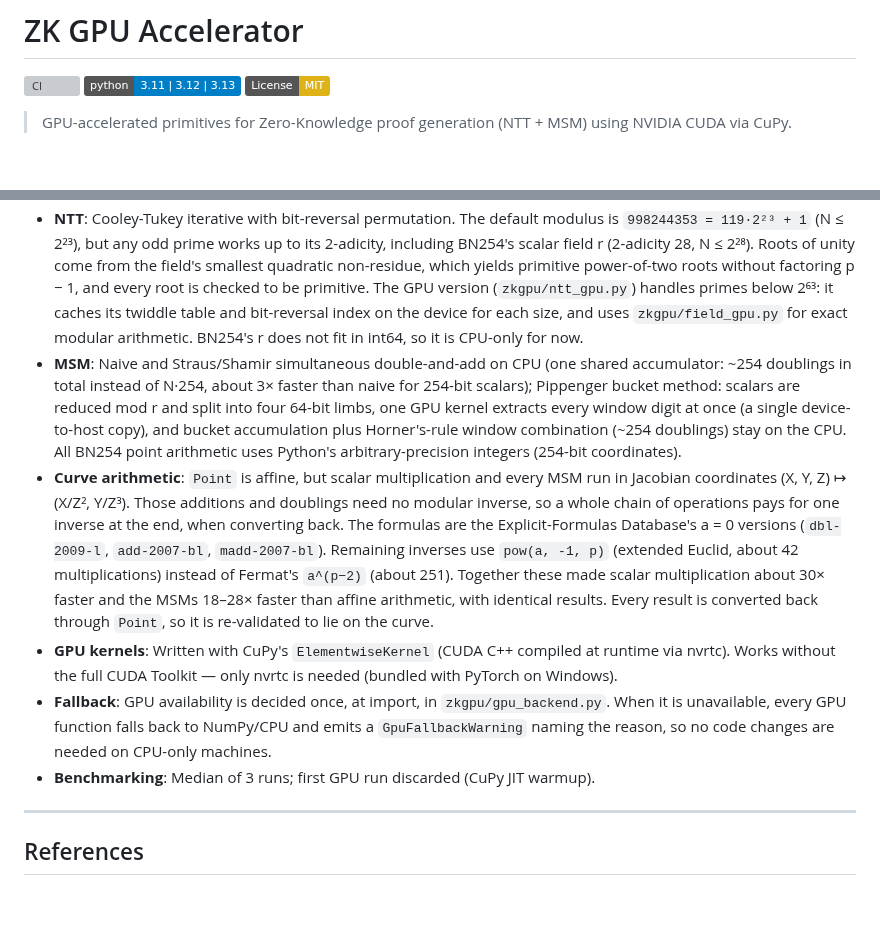
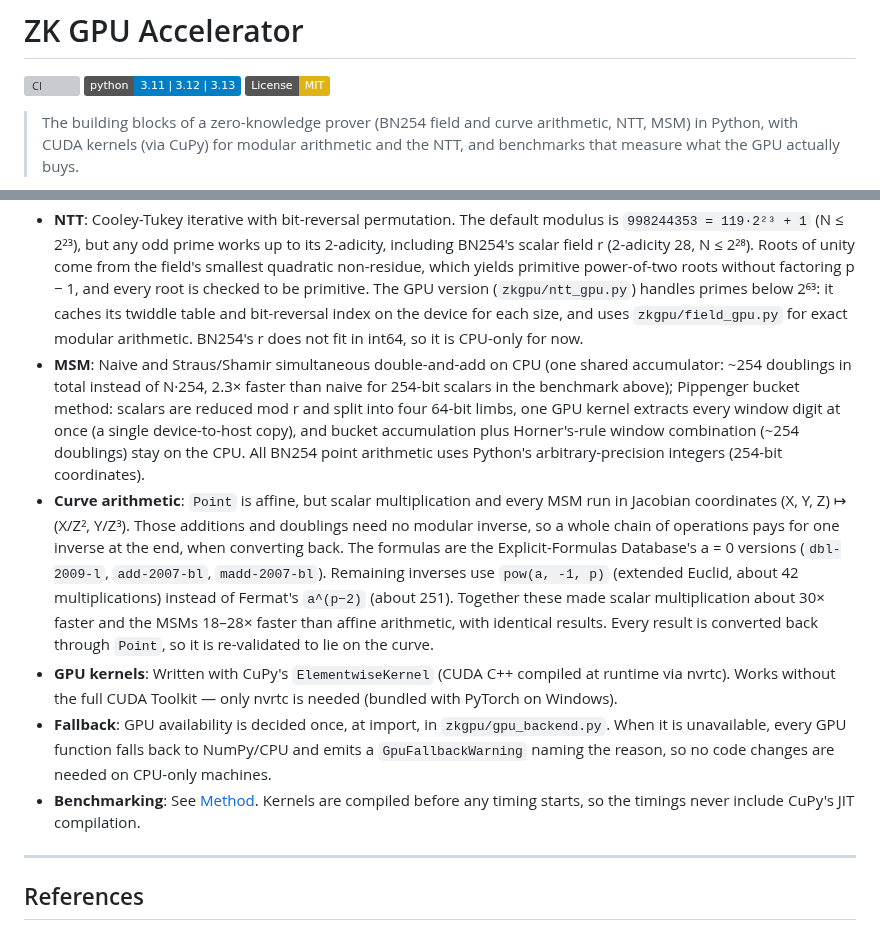
Before and after one commit to erihhh6/zk-gpu-accelerator, a Markdown page: README.md, 2 parts joined by grey strips. Rendered like a GitHub page; badges without logos; blank space fills up the shorter version; grey boxes are pictures that could not be loaded.

```diff
--- a/README.md
+++ b/README.md
@@ -5,5 +5,5 @@
 [![License: MIT](https://img.shields.io/badge/License-MIT-yellow.svg)](LICENSE)
 
 
-> GPU-accelerated primitives for Zero-Knowledge proof generation (NTT + MSM) using NVIDIA CUDA via CuPy.
+> The building blocks of a zero-knowledge prover (BN254 field and curve arithmetic, NTT, MSM) in Python, with CUDA kernels (via CuPy) for modular arithmetic and the NTT, and benchmarks that measure what the GPU actually buys.
 
@@ -342,11 +385,11 @@ The `src/` layout means the code is only importable once installed (`pip install
 
 - **Field**: BN254 scalar field (r ≈ 2²⁵⁴). All Fp ops use Python's built-in `pow()` for fast modular exponentiation. The GPU field ops (`zkgpu/field_gpu.py`) accept any modulus `2 ≤ mod < 2⁶³` and any int64 inputs, which they reduce first. Products use a plain int64 multiply up to `mod ≤ 3,037,000,500`, and an exact 128-bit-wide routine above that, built on `__umul64hi` because NVRTC on Windows has no `__int128`. The GPU benchmark uses `MOD = 998244353`.
 - **NTT**: Cooley-Tukey iterative with bit-reversal permutation. The default modulus is `998244353 = 119·2²³ + 1` (N ≤ 2²³), but any odd prime works up to its 2-adicity, including BN254's scalar field r (2-adicity 28, N ≤ 2²⁸). Roots of unity come from the field's smallest quadratic non-residue, which yields primitive power-of-two roots without factoring p − 1, and every root is checked to be primitive. The GPU version (`zkgpu/ntt_gpu.py`) handles primes below 2⁶³: it caches its twiddle table and bit-reversal index on the device for each size, and uses `zkgpu/field_gpu.py` for exact modular arithmetic. BN254's r does not fit in int64, so it is CPU-only for now.
-- **MSM**: Naive and Straus/Shamir simultaneous double-and-add on CPU (one shared accumulator: ~254 doublings in total instead of N·254, about 3× faster than naive for 254-bit scalars); Pippenger bucket method: scalars are reduced mod r and split into four 64-bit limbs, one GPU kernel extracts every window digit at once (a single device-to-host copy), and bucket accumulation plus Horner's-rule window combination (~254 doublings) stay on the CPU. All BN254 point arithmetic uses Python's arbitrary-precision integers (254-bit coordinates).
+- **MSM**: Naive and Straus/Shamir simultaneous double-and-add on CPU (one shared accumulator: ~254 doublings in total instead of N·254, 2.3× faster than naive for 254-bit scalars in the benchmark above); Pippenger bucket method: scalars are reduced mod r and split into four 64-bit limbs, one GPU kernel extracts every window digit at once (a single device-to-host copy), and bucket accumulation plus Horner's-rule window combination (~254 doublings) stay on the CPU. All BN254 point arithmetic uses Python's arbitrary-precision integers (254-bit coordinates).
 - **Curve arithmetic**: `Point` is affine, but scalar multiplication and every MSM run in Jacobian coordinates (X, Y, Z) ↦ (X/Z², Y/Z³). Those additions and doublings need no modular inverse, so a whole chain of operations pays for one inverse at the end, when converting back. The formulas are the Explicit-Formulas Database's a = 0 versions (`dbl-2009-l`, `add-2007-bl`, `madd-2007-bl`). Remaining inverses use `pow(a, -1, p)` (extended Euclid, about 42 multiplications) instead of Fermat's `a^(p−2)` (about 251). Together these made scalar multiplication about 30× faster and the MSMs 18–28× faster than affine arithmetic, with identical results. Every result is converted back through `Point`, so it is re-validated to lie on the curve.
 - **GPU kernels**: Written with CuPy's `ElementwiseKernel` (CUDA C++ compiled at runtime via nvrtc). Works without the full CUDA Toolkit — only nvrtc is needed (bundled with PyTorch on Windows).
 - **Fallback**: GPU availability is decided once, at import, in `zkgpu/gpu_backend.py`. When it is unavailable, every GPU function falls back to NumPy/CPU and emits a `GpuFallbackWarning` naming the reason, so no code changes are needed on CPU-only machines.
-- **Benchmarking**: Median of 3 runs; first GPU run discarded (CuPy JIT warmup).
+- **Benchmarking**: See [Method](#method). Kernels are compiled before any timing starts, so the timings never include CuPy's JIT compilation.
 
 ---
 
```
Also changed, not shown: other parts of README.md (+86 -43 lines), results/latency_comparison.png, results/latency_comparison_dark.png (added), results/speedup_curve.png, results/speedup_curve_dark.png (added), results/throughput.png (deleted), 3 other files.
